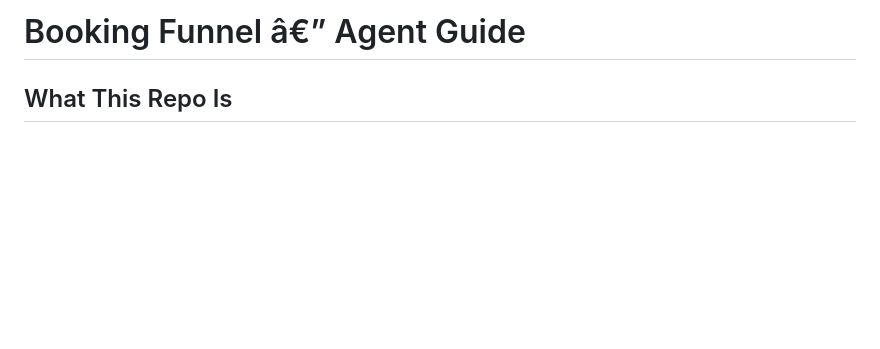
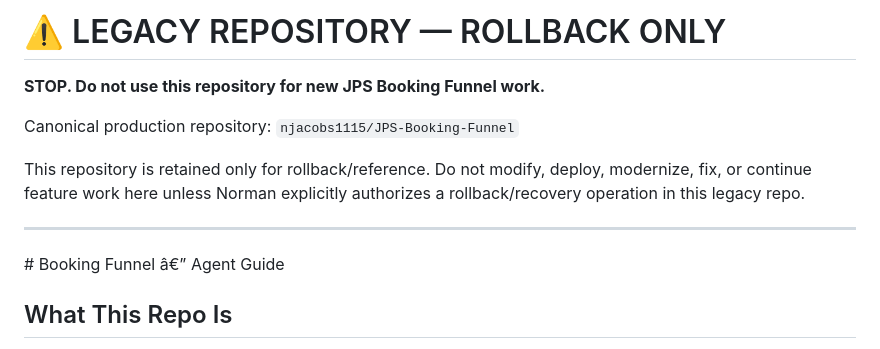
Before and after one commit to njacobs1115/jps-oil-tank-estimator, a Markdown page: AGENTS.md, the part around the change. Drawn GitHub-style; blank space fills up the shorter version.

Commit message:
JPS-1006: mark legacy estimator repo rollback-only (#59)
* Mark legacy estimator repo rollback-only for agents

* JPS-1006: reinforce legacy repo deprecation notice

* JPS-1006: clarify canonical source of truth

```diff
--- a/AGENTS.md
+++ b/AGENTS.md
@@ -1,4 +1,14 @@
-# Booking Funnel â€” Agent Guide
+# ⚠️ LEGACY REPOSITORY — ROLLBACK ONLY
+
+**STOP. Do not use this repository for new JPS Booking Funnel work.**
+
+Canonical production repository: `njacobs1115/JPS-Booking-Funnel`
+
+This repository is retained only for rollback/reference. Do not modify, deploy, modernize, fix, or continue feature work here unless Norman explicitly authorizes a rollback/recovery operation in this legacy repo.
+
+---
+
+﻿# Booking Funnel â€” Agent Guide
 
 ## What This Repo Is
 Public-facing JPS oil tank estimator and booking funnel. This is live customer-facing infrastructure and must be treated as such.
```
Also changed, not shown: DEPRECATED.md (added, +7 -0 lines).
